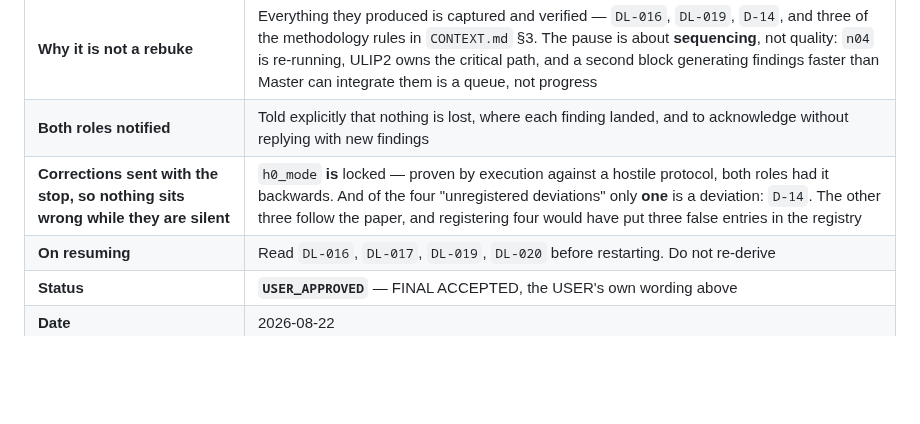
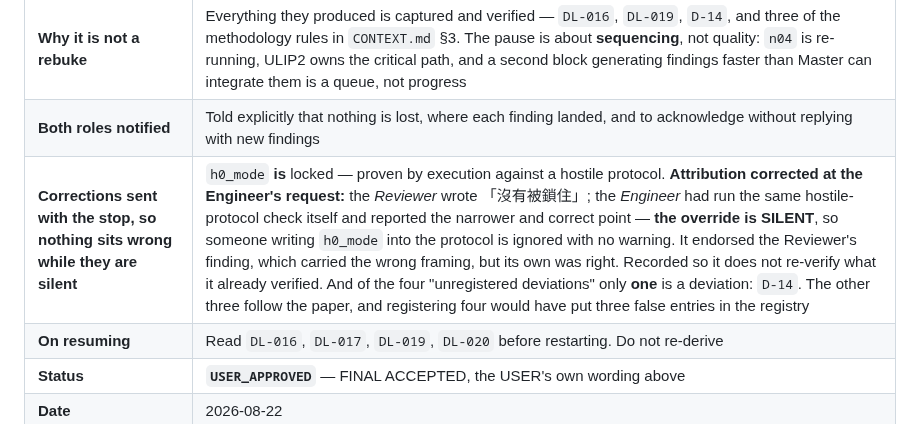
Before and after one commit to Kyzen5128/MetaFindV1, a Markdown page: workflow/DECISION_LEDGER.md, the part around the change. GitHub-like rendering; blank space fills up the shorter version.

Commit message:
docs: DL-020 -- correct my attribution of the h0_mode finding
The ESSGNN Engineer asked for one line, not a reply, and it is a fair catch.

I wrote that both ESSGNN roles believed h0_mode was unlocked. Only the Reviewer
wrote 「沒有被鎖住」. The Engineer had already run the same hostile-protocol
check I did, got the same result -- all four values held -- and reported the
narrower and correct point: the override is SILENT. Someone writing h0_mode into
essgnn_arch_protocol.json is ignored with no warning and no error.

It did endorse the Reviewer's finding, which carried the wrong framing, so the
confusion is understandable. But its own contribution was right, and recording
it as "thought it was unlocked" would send it to re-verify something it had
already verified when it resumes. Corrected in place.

Note that this is the same silent-override point I logged in DL-019 as "Master's
addition -- neither role saw this". That credit line is wrong too by the same
evidence: the Engineer saw it. I am leaving DL-019's text alone rather than
rewriting history twice in one file, and this entry is where the record is set
straight.

Verification: check_graph 2276 checks, all pass. n04 v4 rerun at 2,200/43,506.

Co-Authored-By: Claude Opus 5 (1M context) <noreply@anthropic.com>

```diff
--- a/workflow/DECISION_LEDGER.md
+++ b/workflow/DECISION_LEDGER.md
@@ -119,7 +119,7 @@ id; nothing reuses `DL-006`.
 | **What changes** | `DL-009` held ESSGNN closed but left both roles **reading, investigating and reporting** — which is how tonight's `U-20`, frame and `h0_mode` findings arrived. **That latitude is withdrawn.** Both roles stop entirely: no reading, no scanning, no new findings, no continuing work in progress |
 | **Why it is not a rebuke** | Everything they produced is captured and verified — `DL-016`, `DL-019`, `D-14`, and three of the methodology rules in `CONTEXT.md` §3. The pause is about **sequencing**, not quality: `n04` is re-running, ULIP2 owns the critical path, and a second block generating findings faster than Master can integrate them is a queue, not progress |
 | **Both roles notified** | Told explicitly that nothing is lost, where each finding landed, and to acknowledge without replying with new findings |
-| **Corrections sent with the stop, so nothing sits wrong while they are silent** | `h0_mode` **is** locked — proven by execution against a hostile protocol, both roles had it backwards. And of the four "unregistered deviations" only **one** is a deviation: `D-14`. The other three follow the paper, and registering four would have put three false entries in the registry |
+| **Corrections sent with the stop, so nothing sits wrong while they are silent** | `h0_mode` **is** locked — proven by execution against a hostile protocol. **Attribution corrected at the Engineer's request:** the *Reviewer* wrote 「沒有被鎖住」; the *Engineer* had run the same hostile-protocol check itself and reported the narrower and correct point — **the override is SILENT**, so someone writing `h0_mode` into the protocol is ignored with no warning. It endorsed the Reviewer's finding, which carried the wrong framing, but its own was right. Recorded so it does not re-verify what it already verified. And of the four "unregistered deviations" only **one** is a deviation: `D-14`. The other three follow the paper, and registering four would have put three false entries in the registry |
 | **On resuming** | Read `DL-016`, `DL-017`, `DL-019`, `DL-020` before restarting. Do not re-derive |
 | **Status** | **`USER_APPROVED`** — FINAL ACCEPTED, the USER's own wording above |
 | **Date** | 2026-08-22 |
```
